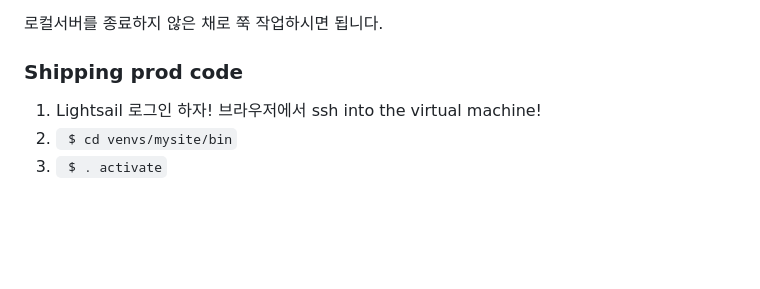
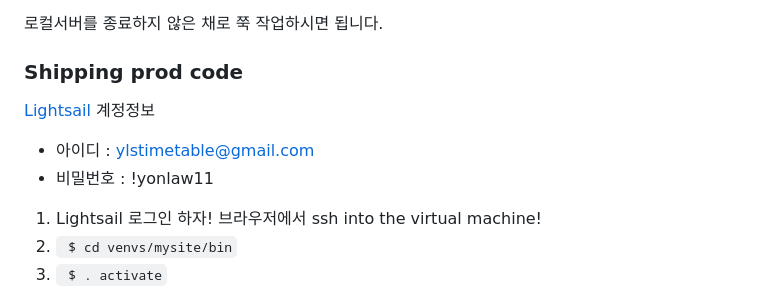
Before and after one commit to ylstimetable/ylstimetable, a Markdown page: README.md, the part around the change. Drawn GitHub-style; blank space fills up the shorter version.

````diff
--- a/README.md
+++ b/README.md
@@ -34,6 +34,11 @@ And then...
 로컬서버를 종료하지 않은 채로 쭉 작업하시면 됩니다.
 
 ### Shipping prod code
+
+[Lightsail](https://lightsail.aws.amazon.com/) 계정정보
+*  아이디 : ylstimetable@gmail.com
+* 비밀번호 : !yonlaw11
+
 1. Lightsail 로그인 하자! 브라우저에서 ssh into the virtual machine!
 1. ``` $ cd venvs/mysite/bin```
 1. ``` $ . activate```
````
